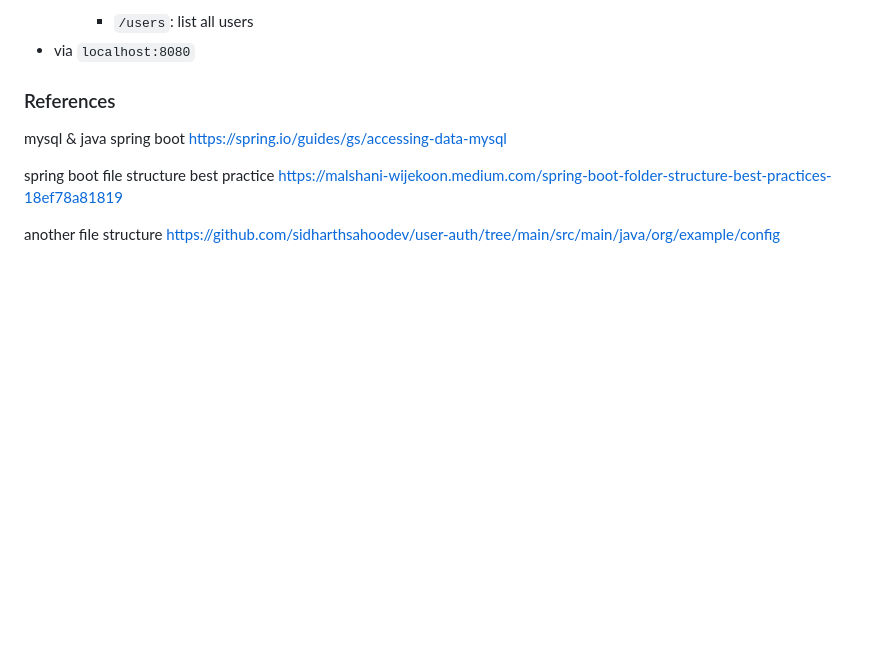
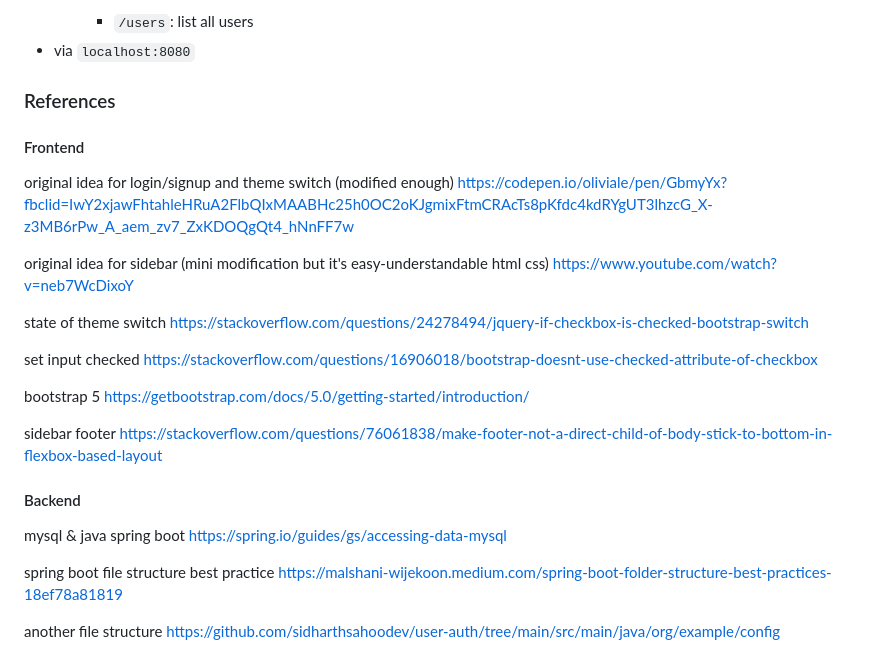
Before and after one commit to immasei/game-dialogue-generator, a Markdown page: README.md, the part around the change. GitHub-like rendering; blank space fills up the shorter version.

Commit message:
docs: add reference for frontend

```diff
--- a/README.md
+++ b/README.md
@@ -87,6 +87,21 @@
 
 ### References
 
+#### Frontend
+
+original idea for login/signup and theme switch (modified enough) https://codepen.io/oliviale/pen/GbmyYx?fbclid=IwY2xjawFhtahleHRuA2FlbQIxMAABHc25h0OC2oKJgmixFtmCRAcTs8pKfdc4kdRYgUT3lhzcG_X-z3MB6rPw_A_aem_zv7_ZxKDOQgQt4_hNnFF7w
+
+original idea for sidebar (mini modification but it's easy-understandable html css) https://www.youtube.com/watch?v=neb7WcDixoY
+
+state of theme switch https://stackoverflow.com/questions/24278494/jquery-if-checkbox-is-checked-bootstrap-switch
+
+set input checked https://stackoverflow.com/questions/16906018/bootstrap-doesnt-use-checked-attribute-of-checkbox
+
+bootstrap 5 https://getbootstrap.com/docs/5.0/getting-started/introduction/
+
+sidebar footer https://stackoverflow.com/questions/76061838/make-footer-not-a-direct-child-of-body-stick-to-bottom-in-flexbox-based-layout
+
+#### Backend
 mysql & java spring boot
 https://spring.io/guides/gs/accessing-data-mysql
 
```
